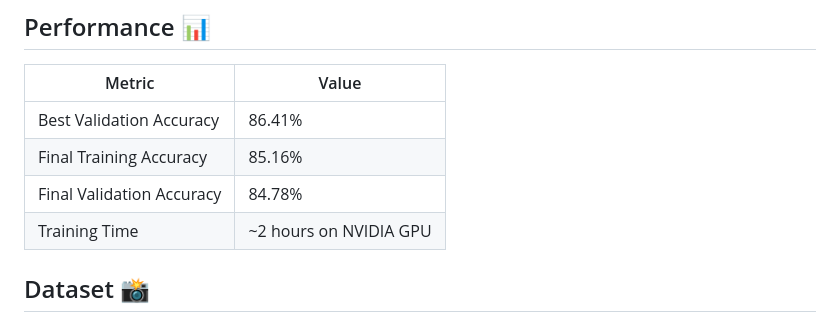
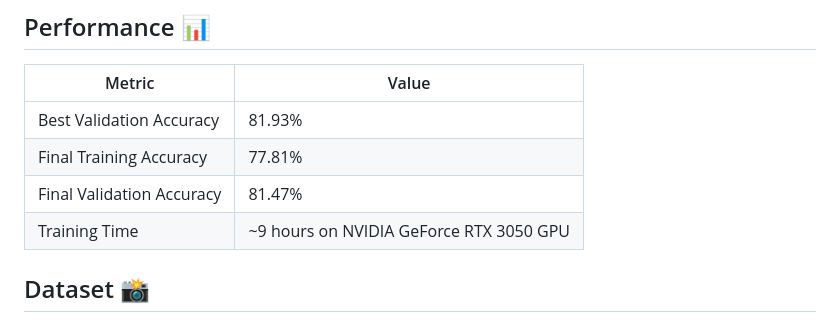
Before and after one commit to thabomohapi/food_classifier, a Markdown page: README.md, the part around the change. Drawn GitHub-style.

```diff
--- a/README.md
+++ b/README.md
@@ -59,10 +59,10 @@ The FastConvergenceResNet architecture includes several optimizations:
 
 | Metric | Value |
 |--------|--------|
-| Best Validation Accuracy | 86.41% |
-| Final Training Accuracy | 85.16% |
-| Final Validation Accuracy | 84.78% |
-| Training Time | ~2 hours on NVIDIA GPU |
+| Best Validation Accuracy | 81.93% |
+| Final Training Accuracy | 77.81% |
+| Final Validation Accuracy | 81.47% |
+| Training Time | ~9 hours on NVIDIA GeForce RTX 3050 GPU |
 
 ## Dataset 📸
 
```
